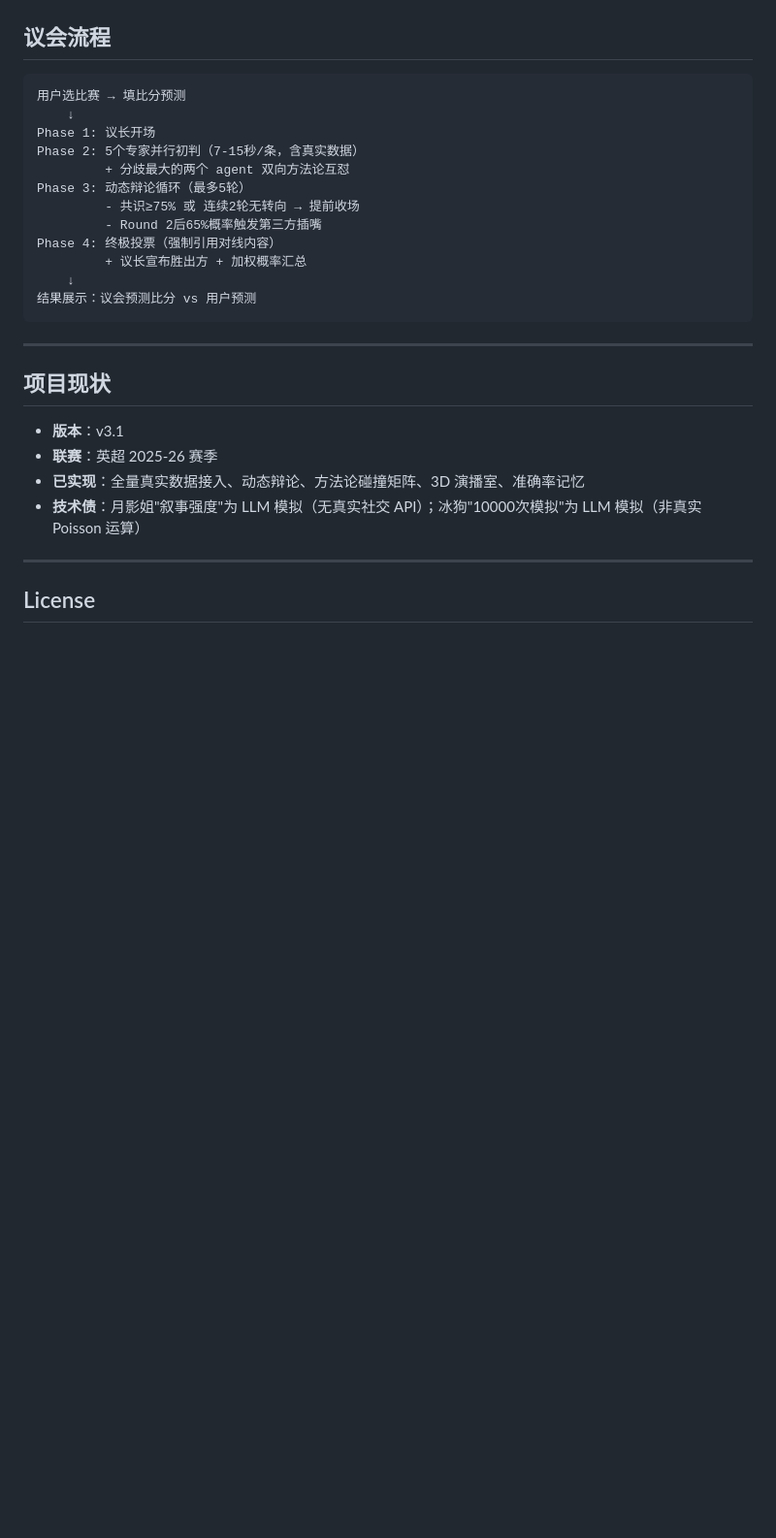
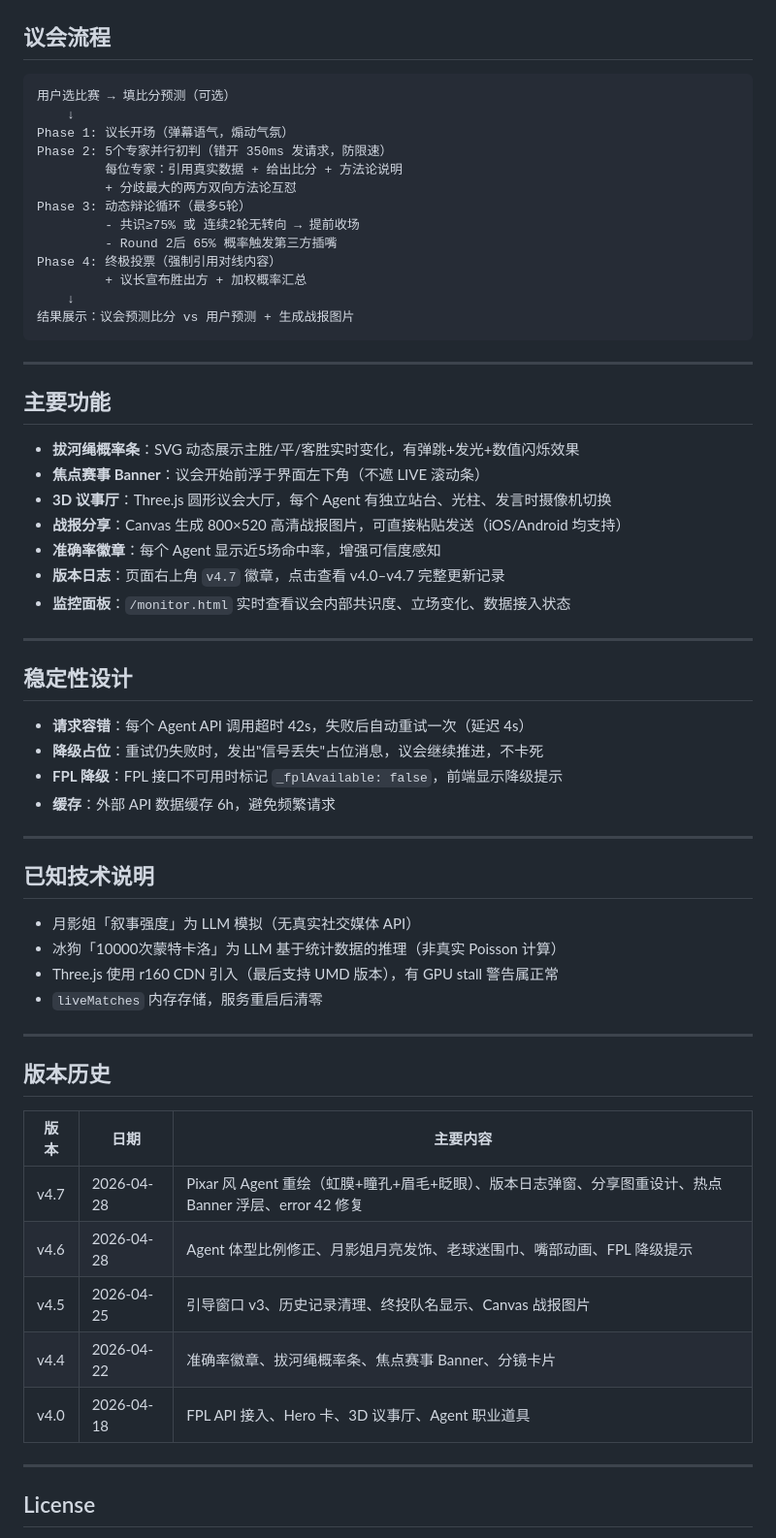
Before and after one commit to chenjr-renlab-ai/goalcast, a Markdown page: README.md, the part around one of its changes. Shown at 97% size. GitHub-like rendering; blank space fills up the shorter version.

````diff
--- a/README.md
+++ b/README.md
@@ -110,28 +116,62 @@ Server (Node.js ESM)
 ## 议会流程
 
 ```
-用户选比赛 → 填比分预测
+用户选比赛 → 填比分预测（可选）
     ↓
-Phase 1: 议长开场
-Phase 2: 5个专家并行初判（7-15秒/条，含真实数据）
-         + 分歧最大的两个 agent 双向方法论互怼
+Phase 1: 议长开场（弹幕语气，煽动气氛）
+Phase 2: 5个专家并行初判（错开 350ms 发请求，防限速）
+         每位专家：引用真实数据 + 给出比分 + 方法论说明
+         + 分歧最大的两方双向方法论互怼
 Phase 3: 动态辩论循环（最多5轮）
          - 共识≥75% 或 连续2轮无转向 → 提前收场
-         - Round 2后65%概率触发第三方插嘴
+         - Round 2后 65% 概率触发第三方插嘴
 Phase 4: 终极投票（强制引用对线内容）
          + 议长宣布胜出方 + 加权概率汇总
     ↓
-结果展示：议会预测比分 vs 用户预测
+结果展示：议会预测比分 vs 用户预测 + 生成战报图片
 ```
 
 ---
 
-## 项目现状
+## 主要功能
 
-- **版本**：v3.1
-- **联赛**：英超 2025-26 赛季
-- **已实现**：全量真实数据接入、动态辩论、方法论碰撞矩阵、3D 演播室、准确率记忆
-- **技术债**：月影姐"叙事强度"为 LLM 模拟（无真实社交 API）；冰狗"10000次模拟"为 LLM 模拟（非真实 Poisson 运算）
+- **拔河绳概率条**：SVG 动态展示主胜/平/客胜实时变化，有弹跳+发光+数值闪烁效果
+- **焦点赛事 Banner**：议会开始前浮于界面左下角（不遮 LIVE 滚动条）
+- **3D 议事厅**：Three.js 圆形议会大厅，每个 Agent 有独立站台、光柱、发言时摄像机切换
+- **战报分享**：Canvas 生成 800×520 高清战报图片，可直接粘贴发送（iOS/Android 均支持）
+- **准确率徽章**：每个 Agent 显示近5场命中率，增强可信度感知
+- **版本日志**：页面右上角 `v4.7` 徽章，点击查看 v4.0–v4.7 完整更新记录
+- **监控面板**：`/monitor.html` 实时查看议会内部共识度、立场变化、数据接入状态
+
+---
+
+## 稳定性设计
+
+- **请求容错**：每个 Agent API 调用超时 42s，失败后自动重试一次（延迟 4s）
+- **降级占位**：重试仍失败时，发出"信号丢失"占位消息，议会继续推进，不卡死
+- **FPL 降级**：FPL 接口不可用时标记 `_fplAvailable: false`，前端显示降级提示
+- **缓存**：外部 API 数据缓存 6h，避免频繁请求
+
+---
+
+## 已知技术说明
+
+- 月影姐「叙事强度」为 LLM 模拟（无真实社交媒体 API）
+- 冰狗「10000次蒙特卡洛」为 LLM 基于统计数据的推理（非真实 Poisson 计算）
+- Three.js 使用 r160 CDN 引入（最后支持 UMD 版本），有 GPU stall 警告属正常
+- `liveMatches` 内存存储，服务重启后清零
+
+---
+
+## 版本历史
+
+| 版本 | 日期 | 主要内容 |
+|------|------|---------|
+| v4.7 | 2026-04-28 | Pixar 风 Agent 重绘（虹膜+瞳孔+眉毛+眨眼）、版本日志弹窗、分享图重设计、热点 Banner 浮层、error 42 修复 |
+| v4.6 | 2026-04-28 | Agent 体型比例修正、月影姐月亮发饰、老球迷围巾、嘴部动画、FPL 降级提示 |
+| v4.5 | 2026-04-25 | 引导窗口 v3、历史记录清理、终投队名显示、Canvas 战报图片 |
+| v4.4 | 2026-04-22 | 准确率徽章、拔河绳概率条、焦点赛事 Banner、分镜卡片 |
+| v4.0 | 2026-04-18 | FPL API 接入、Hero 卡、3D 议事厅、Agent 职业道具 |
 
 ---
 
````
Also changed, not shown: other parts of README.md (+36 -30 lines).
